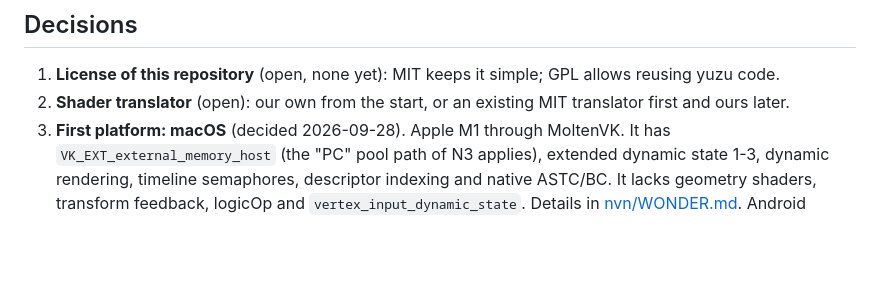
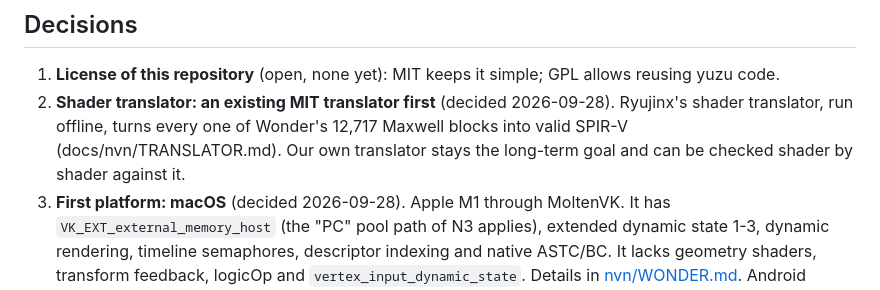
Before and after one commit to 1nsaint/SuperMarioWonderRecomp, a Markdown page: docs/NVN.md, the part around the change. GitHub-like rendering; blank space fills up the shorter version.

```diff
--- a/docs/NVN.md
+++ b/docs/NVN.md
@@ -140,7 +140,9 @@ Shaders need translating whichever level is chosen: games ship Maxwell machine c
 ## Decisions
 
 1. **License of this repository** (open, none yet): MIT keeps it simple; GPL allows reusing yuzu code.
-2. **Shader translator** (open): our own from the start, or an existing MIT translator first and ours later.
+2. **Shader translator: an existing MIT translator first** (decided 2026-09-28). Ryujinx's shader translator, run
+   offline, turns every one of Wonder's 12,717 Maxwell blocks into valid SPIR-V (docs/nvn/TRANSLATOR.md). Our own
+   translator stays the long-term goal and can be checked shader by shader against it.
 3. **First platform: macOS** (decided 2026-09-28). Apple M1 through MoltenVK. It has
    `VK_EXT_external_memory_host` (the "PC" pool path of N3 applies), extended dynamic state 1-3, dynamic rendering,
    timeline semaphores, descriptor indexing and native ASTC/BC. It lacks geometry shaders, transform feedback,
```
Also changed, not shown: PROGRESS.md (+22 -6 lines).
